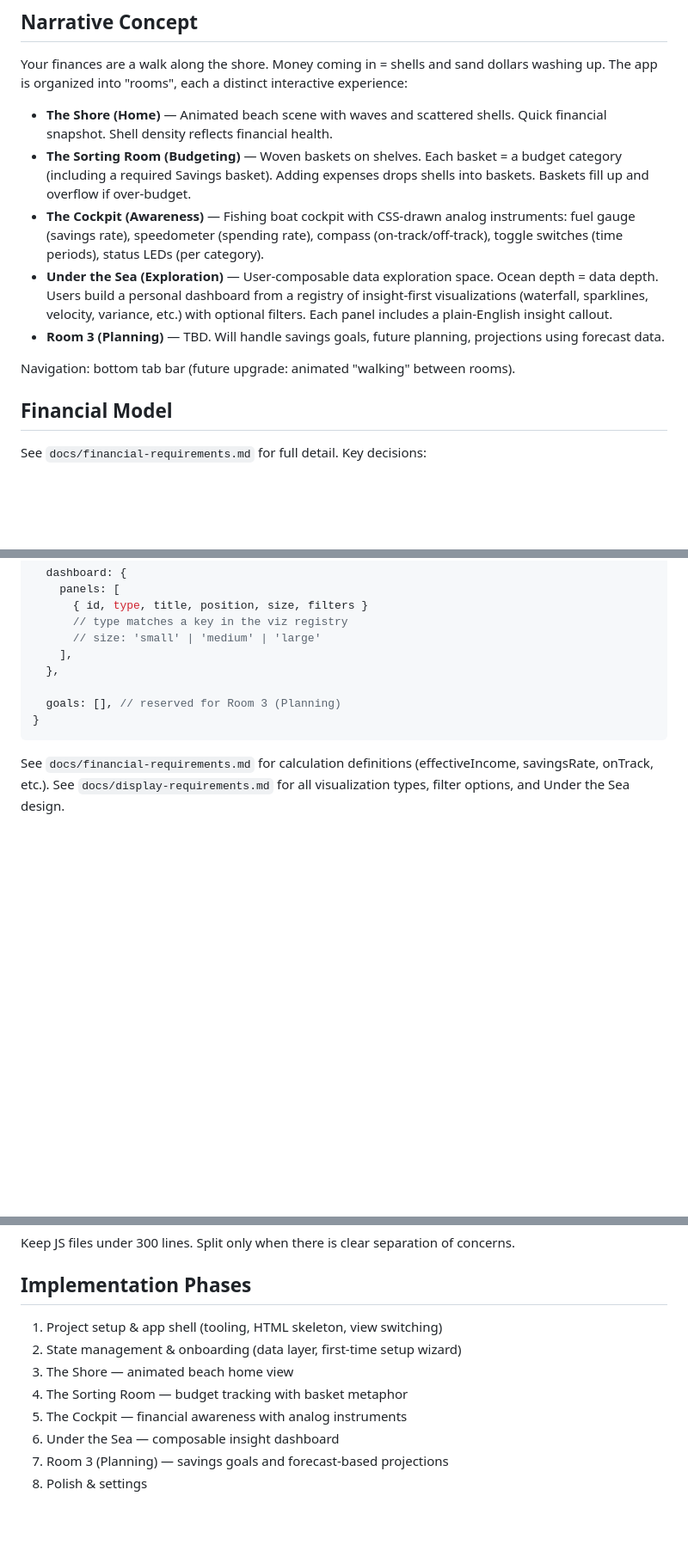
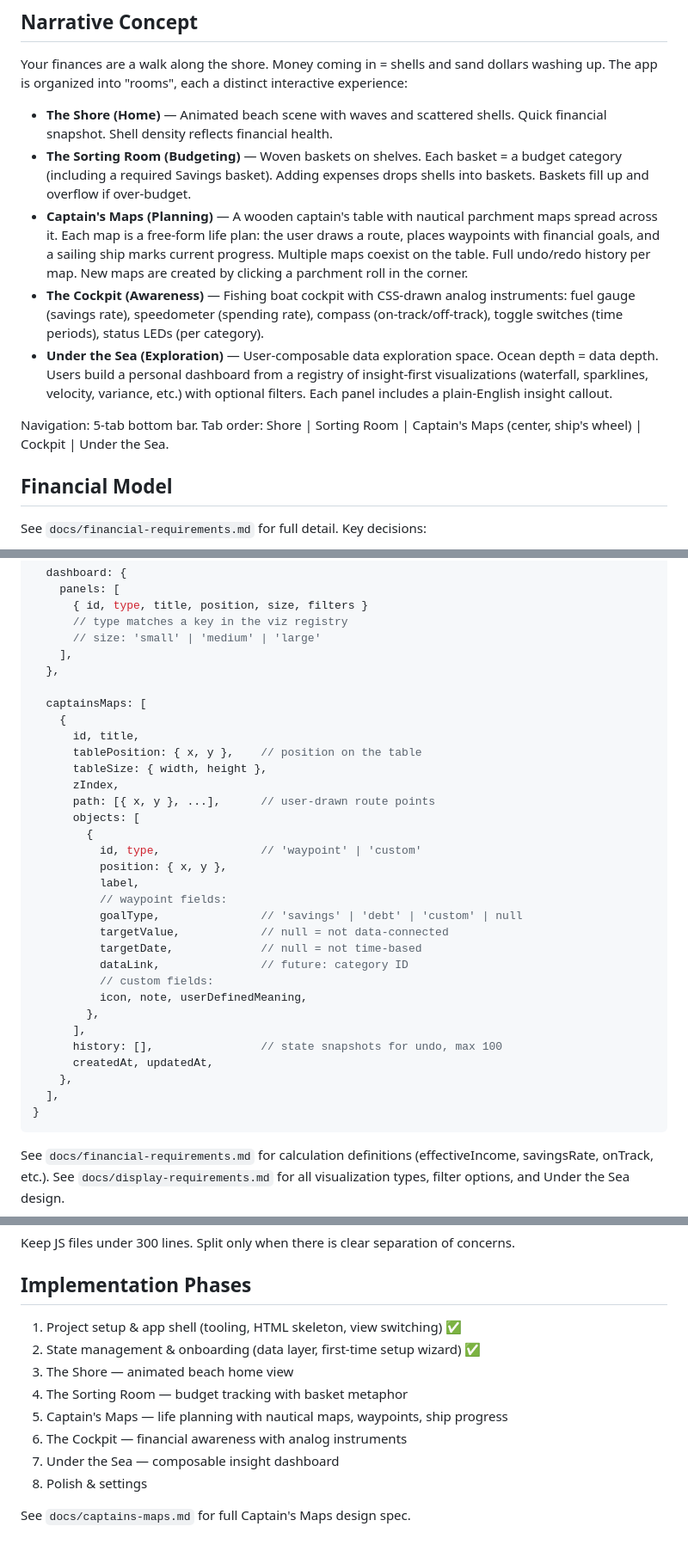
Before and after one commit to redbaronMIT/abunda, a Markdown page: CLAUDE.md, 3 parts joined by grey strips. Shown at 86% size. Rendered like a GitHub page; blank space fills up the shorter version.

Commit message:
Add Captain's Maps design doc and update CLAUDE.md for 5-room architecture

````diff
--- a/CLAUDE.md
+++ b/CLAUDE.md
@@ -10,11 +10,11 @@ Your finances are a walk along the shore. Money coming in = shells and sand doll
 
 - **The Shore (Home)** — Animated beach scene with waves and scattered shells. Quick financial snapshot. Shell density reflects financial health.
 - **The Sorting Room (Budgeting)** — Woven baskets on shelves. Each basket = a budget category (including a required Savings basket). Adding expenses drops shells into baskets. Baskets fill up and overflow if over-budget.
+- **Captain's Maps (Planning)** — A wooden captain's table with nautical parchment maps spread across it. Each map is a free-form life plan: the user draws a route, places waypoints with financial goals, and a sailing ship marks current progress. Multiple maps coexist on the table. Full undo/redo history per map. New maps are created by clicking a parchment roll in the corner.
 - **The Cockpit (Awareness)** — Fishing boat cockpit with CSS-drawn analog instruments: fuel gauge (savings rate), speedometer (spending rate), compass (on-track/off-track), toggle switches (time periods), status LEDs (per category).
 - **Under the Sea (Exploration)** — User-composable data exploration space. Ocean depth = data depth. Users build a personal dashboard from a registry of insight-first visualizations (waterfall, sparklines, velocity, variance, etc.) with optional filters. Each panel includes a plain-English insight callout.
-- **Room 3 (Planning)** — TBD. Will handle savings goals, future planning, projections using forecast data.
 
-Navigation: bottom tab bar (future upgrade: animated "walking" between rooms).
+Navigation: 5-tab bottom bar. Tab order: Shore | Sorting Room | Captain's Maps (center, ship's wheel) | Cockpit | Under the Sea.
 
 ## Financial Model
 
@@ -107,7 +109,31 @@ localStorage key: `abunda-data`. Full schema:
     ],
   },
 
-  goals: [], // reserved for Room 3 (Planning)
+  captainsMaps: [
+    {
+      id, title,
+      tablePosition: { x, y },    // position on the table
+      tableSize: { width, height },
+      zIndex,
+      path: [{ x, y }, ...],      // user-drawn route points
+      objects: [
+        {
+          id, type,               // 'waypoint' | 'custom'
+          position: { x, y },
+          label,
+          // waypoint fields:
+          goalType,               // 'savings' | 'debt' | 'custom' | null
+          targetValue,            // null = not data-connected
+          targetDate,             // null = not time-based
+          dataLink,               // future: category ID
+          // custom fields:
+          icon, note, userDefinedMeaning,
+        },
+      ],
+      history: [],                // state snapshots for undo, max 100
+      createdAt, updatedAt,
+    },
+  ],
 }
 ```
 
@@ -129,11 +155,13 @@ Keep JS files under 300 lines. Split only when there is clear separation of conc
 
 ## Implementation Phases
 
-1. Project setup & app shell (tooling, HTML skeleton, view switching)
-2. State management & onboarding (data layer, first-time setup wizard)
+1. Project setup & app shell (tooling, HTML skeleton, view switching) ✅
+2. State management & onboarding (data layer, first-time setup wizard) ✅
 3. The Shore — animated beach home view
 4. The Sorting Room — budget tracking with basket metaphor
-5. The Cockpit — financial awareness with analog instruments
-6. Under the Sea — composable insight dashboard
-7. Room 3 (Planning) — savings goals and forecast-based projections
+5. Captain's Maps — life planning with nautical maps, waypoints, ship progress
+6. The Cockpit — financial awareness with analog instruments
+7. Under the Sea — composable insight dashboard
 8. Polish & settings
+
+See `docs/captains-maps.md` for full Captain's Maps design spec.
````
Also changed, not shown: other parts of CLAUDE.md (+2 -0 lines), docs/captains-maps.md (added, +235 -0 lines), docs/display-requirements.md (+10 -0 lines).
